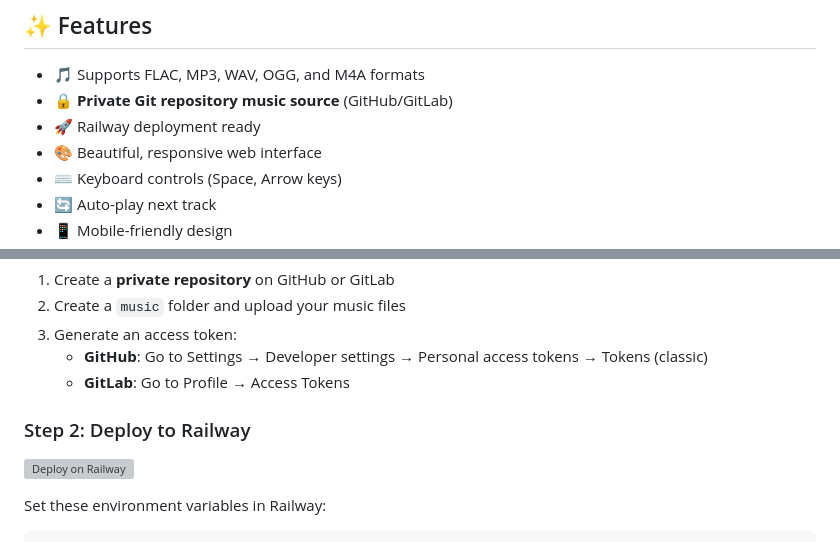
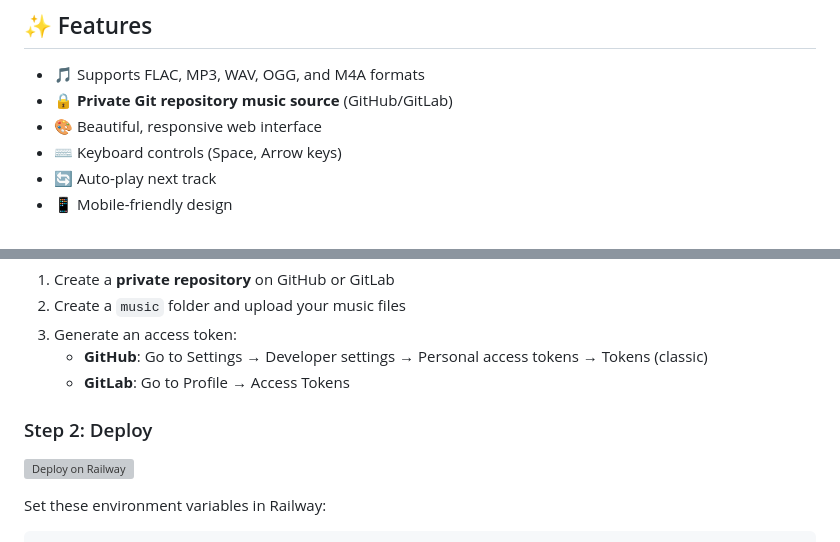
Before and after one commit to xytrux/Nim-Music-Player, a Markdown page: README.md, 2 parts joined by grey strips. Rendered like a GitHub page; grey boxes are pictures that could not be loaded.

Commit message:
Remove redundant deployment note from README and simplify deployment section

```diff
--- a/README.md
+++ b/README.md
@@ -6,7 +6,6 @@ A personal music streaming server built with Nim that can serve music from Git r
 
 - 🎵 Supports FLAC, MP3, WAV, OGG, and M4A formats
 - 🔒 **Private Git repository music source** (GitHub/GitLab)
-- 🚀 Railway deployment ready
 - 🎨 Beautiful, responsive web interface
 - ⌨️ Keyboard controls (Space, Arrow keys)
 - 🔄 Auto-play next track
@@ -22,7 +21,7 @@ A personal music streaming server built with Nim that can serve music from Git r
    - **GitHub**: Go to Settings → Developer settings → Personal access tokens → Tokens (classic)
    - **GitLab**: Go to Profile → Access Tokens
 
-### Step 2: Deploy to Railway
+### Step 2: Deploy
 
 [![Deploy on Railway](https://railway.com/button.svg)](https://railway.com/deploy/melodious-respect?referralCode=sai&utm_medium=integration&utm_source=template&utm_campaign=generic)
 
```
